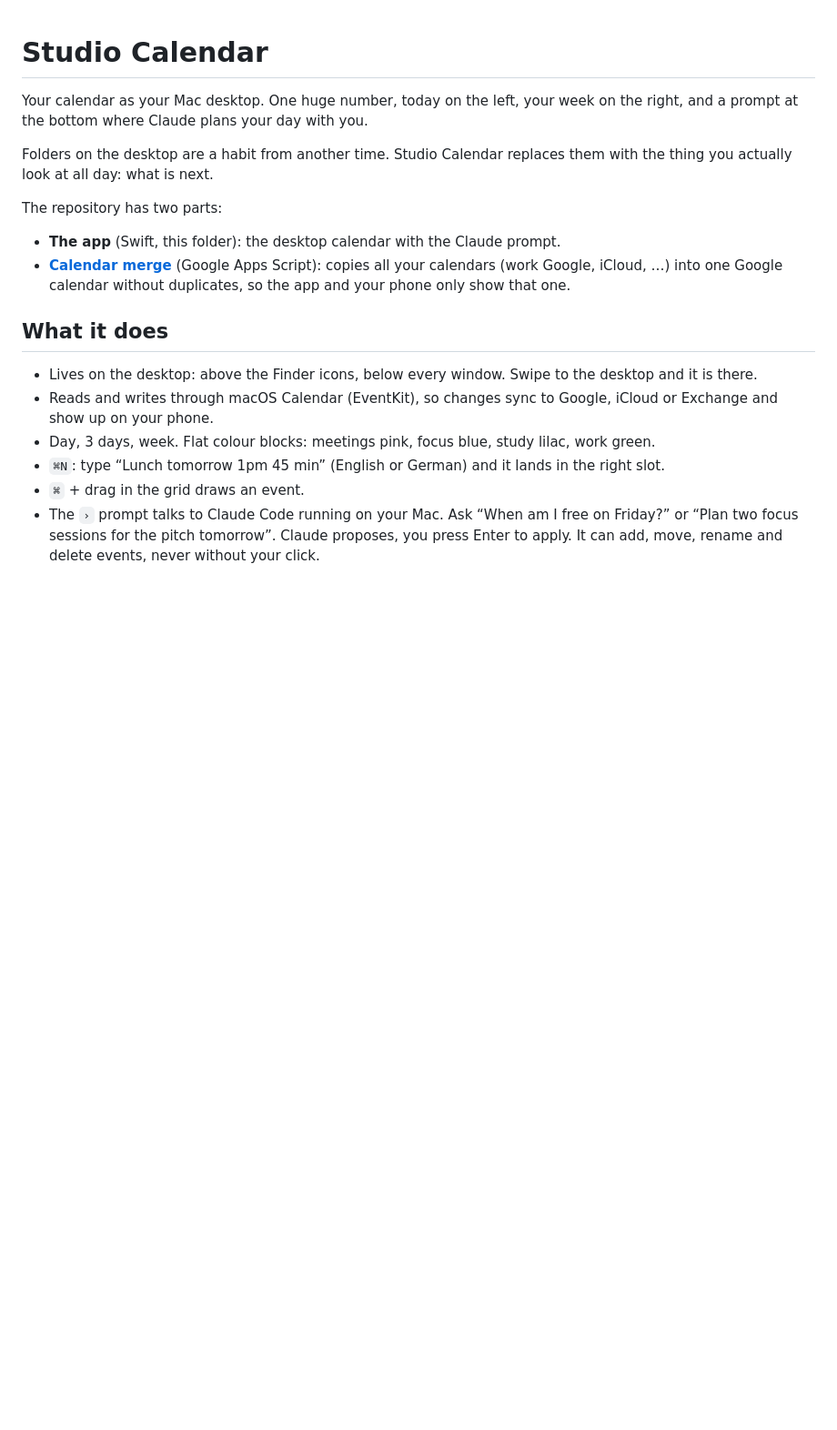
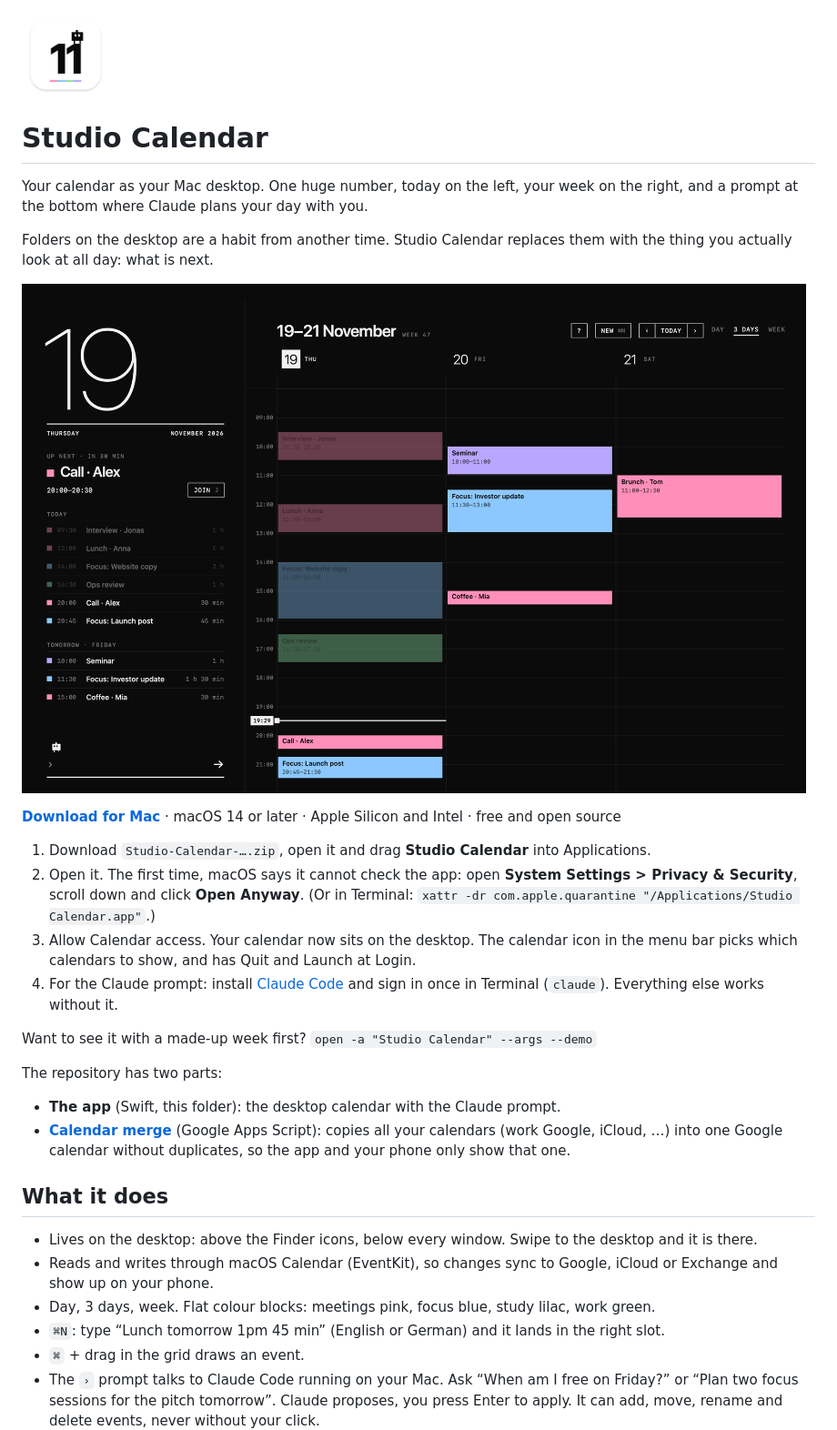
Before and after one commit to sundaymade/studio-calendar, a Markdown page: README.md, the part around one of its changes. Shown at 91% size. GitHub-like rendering; pictures changed too: docs/icon.png (added), docs/screenshot.png (added); blank space fills up the shorter version.

```diff
--- a/README.md
+++ b/README.md
@@ -1,3 +1,5 @@
+<img src="docs/icon.png" width="96" alt="Studio Calendar icon">
+
 # Studio Calendar
 
 Your calendar as your Mac desktop. One huge number, today on the left, your week on the right,
@@ -5,6 +7,21 @@ and a prompt at the bottom where Claude plans your day with you.
 
 Folders on the desktop are a habit from another time. Studio Calendar replaces them with the
 thing you actually look at all day: what is next.
+
+![Studio Calendar on the desktop, with a sample week](docs/screenshot.png)
+
+**[Download for Mac](https://github.com/sundaymade/studio-calendar/releases/latest)** · macOS 14 or later ·
+Apple Silicon and Intel · free and open source
+
+1. Download `Studio-Calendar-….zip`, open it and drag **Studio Calendar** into Applications.
+2. Open it. The first time, macOS says it cannot check the app: open **System Settings > Privacy & Security**,
+   scroll down and click **Open Anyway**. (Or in Terminal: `xattr -dr com.apple.quarantine "/Applications/Studio Calendar.app"`.)
+3. Allow Calendar access. Your calendar now sits on the desktop. The calendar icon in the menu bar picks which
+   calendars to show, and has Quit and Launch at Login.
+4. For the Claude prompt: install [Claude Code](https://code.claude.com) and sign in once in Terminal (`claude`).
+   Everything else works without it.
+
+Want to see it with a made-up week first? `open -a "Studio Calendar" --args --demo`
 
 The repository has two parts:
 
```
Also changed, not shown: other parts of README.md (+5 -2 lines), Resources/icon/icon-1024.png (added), 13 other files.
